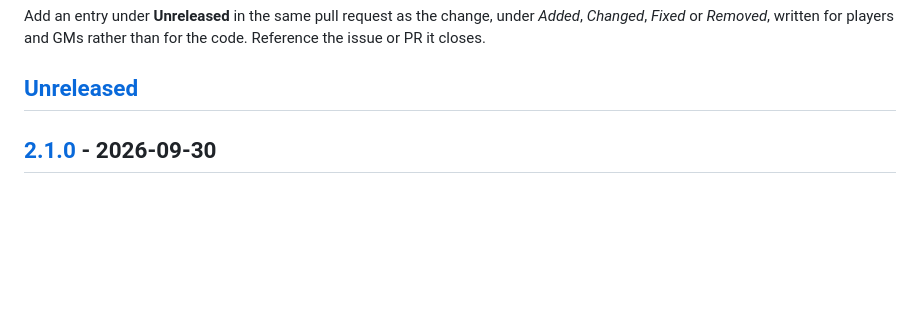
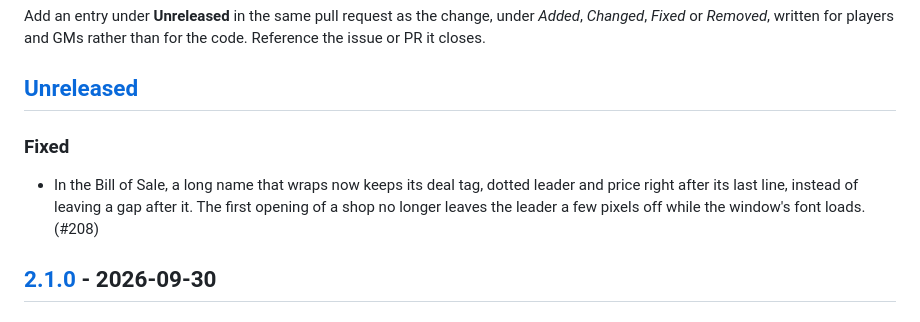
Before and after one commit to mikiross87/merchant-presets, a Markdown page: CHANGELOG.md, the part around the change. Drawn GitHub-style; blank space fills up the shorter version.

Commit message:
Note the wrapped deal line fix in the changelog (#208)
Co-Authored-By: Claude Opus 5.5 <noreply@anthropic.com>

```diff
--- a/CHANGELOG.md
+++ b/CHANGELOG.md
@@ -10,6 +10,13 @@ _Added_, _Changed_, _Fixed_ or _Removed_, written for players and GMs rather
 than for the code. Reference the issue or PR it closes.
 
 ## [Unreleased]
+
+### Fixed
+
+- In the Bill of Sale, a long name that wraps now keeps its deal tag, dotted
+  leader and price right after its last line, instead of leaving a gap after
+  it. The first opening of a shop no longer leaves the leader a few pixels off
+  while the window's font loads. (#208)
 
 ## [2.1.0] - 2026-09-30
 
```
